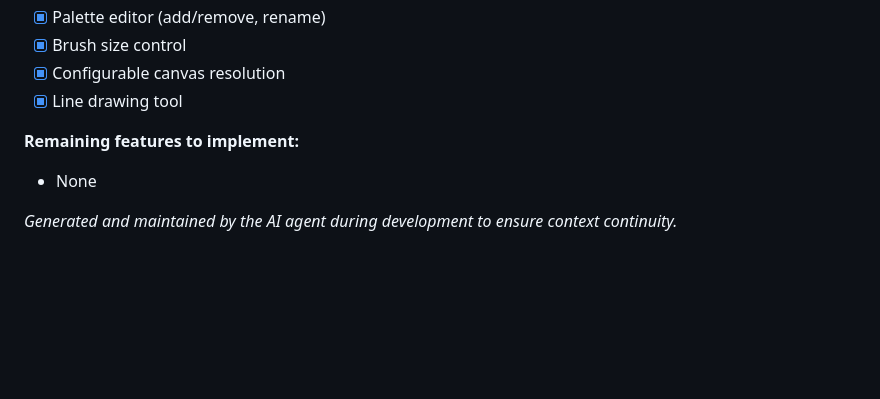
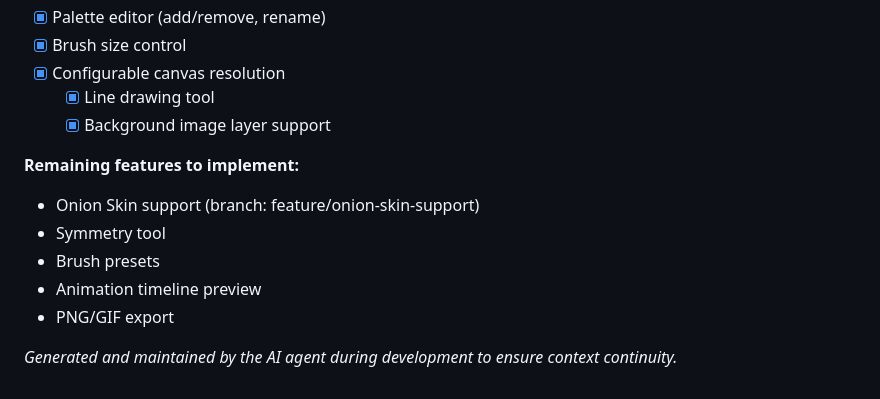
Before and after one commit to popcoondev/mrpaf-editor, a Markdown page: README.md, the part around the change. Rendered like a GitHub page; blank space fills up the shorter version.

Commit message:
docs: update README for onion skin support as next feature

```diff
--- a/README.md
+++ b/README.md
@@ -73,9 +73,14 @@
  - [x] Palette editor (add/remove, rename)
 - [x] Brush size control
 - [x] Configurable canvas resolution
- - [x] Line drawing tool
+  - [x] Line drawing tool
+  - [x] Background image layer support
 
  **Remaining features to implement:**
-- None
+ - Onion Skin support (branch: feature/onion-skin-support)
+ - Symmetry tool
+ - Brush presets
+ - Animation timeline preview
+ - PNG/GIF export
 
  *Generated and maintained by the AI agent during development to ensure context continuity.*
```
